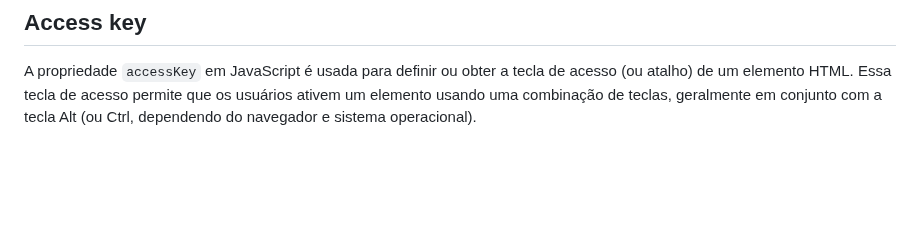
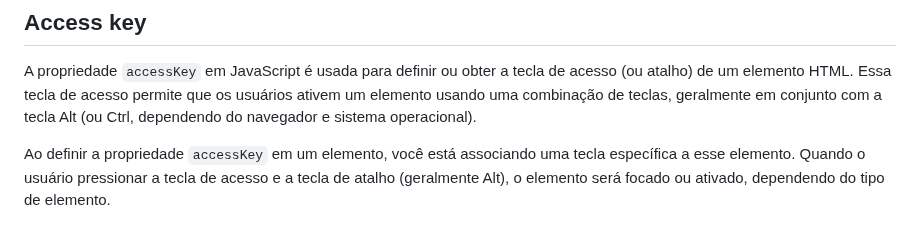
Before and after one commit to luanaalvessoares/javascript, a Markdown page: studies/DOM.md, the part around the change. Rendered like a GitHub page; blank space fills up the shorter version.

Commit message:
access key sintaxe

```diff
--- a/studies/DOM.md
+++ b/studies/DOM.md
@@ -184,3 +184,6 @@ _Neste exemplo, `myElement` é o ID do elemento para o qual queremos obter as co
 ## Access key
 A propriedade `accessKey` em JavaScript é usada para definir ou obter a tecla de acesso (ou atalho) de um elemento HTML. Essa tecla de acesso permite que os usuários ativem um elemento usando uma combinação de teclas, geralmente em conjunto com a tecla Alt (ou Ctrl, dependendo do navegador e sistema operacional).
 <br>
+
+Ao definir a propriedade `accessKey` em um elemento, você está associando uma tecla específica a esse elemento. Quando o usuário pressionar a tecla de acesso e a tecla de atalho (geralmente Alt), o elemento será focado ou ativado, dependendo do tipo de elemento.
+<br>
```
